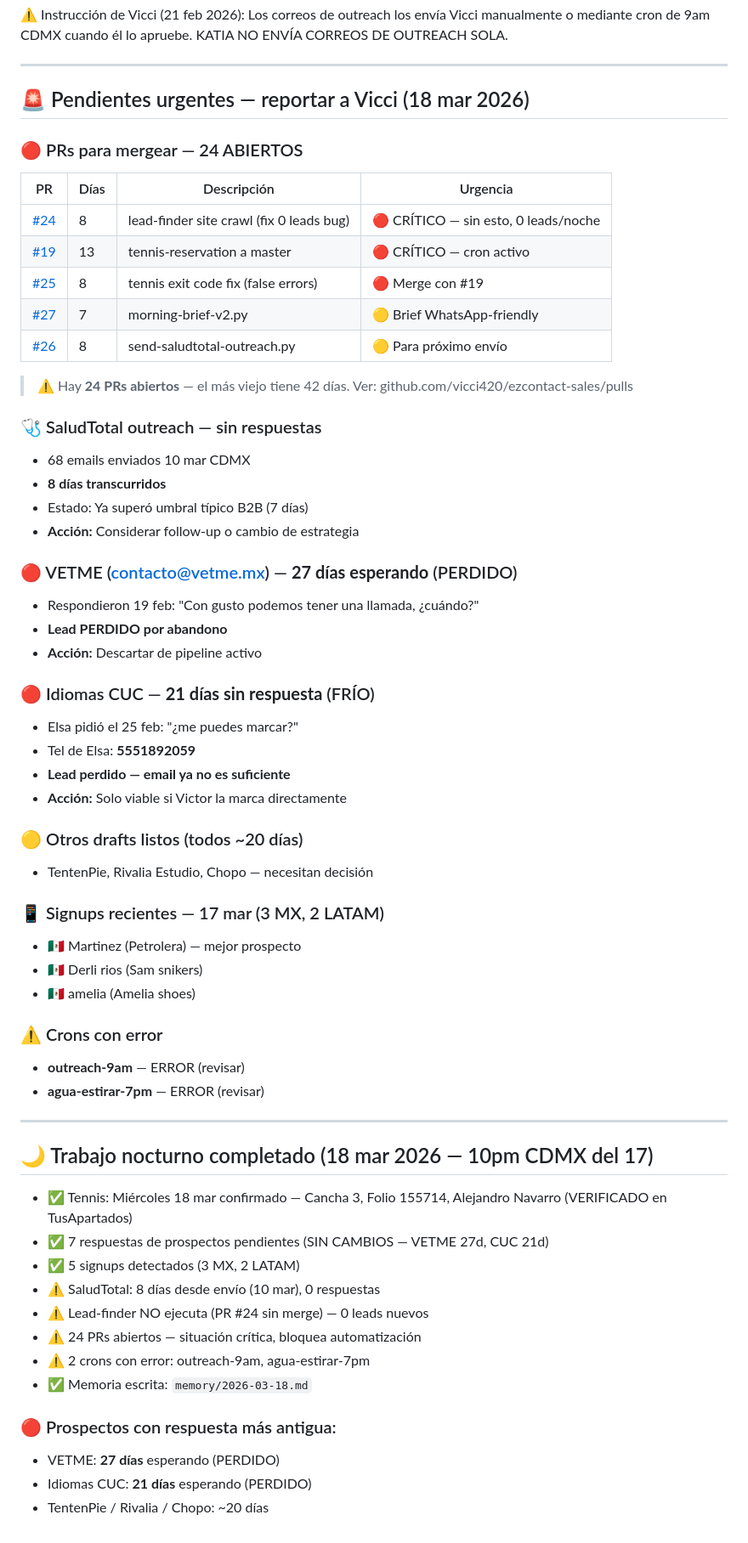
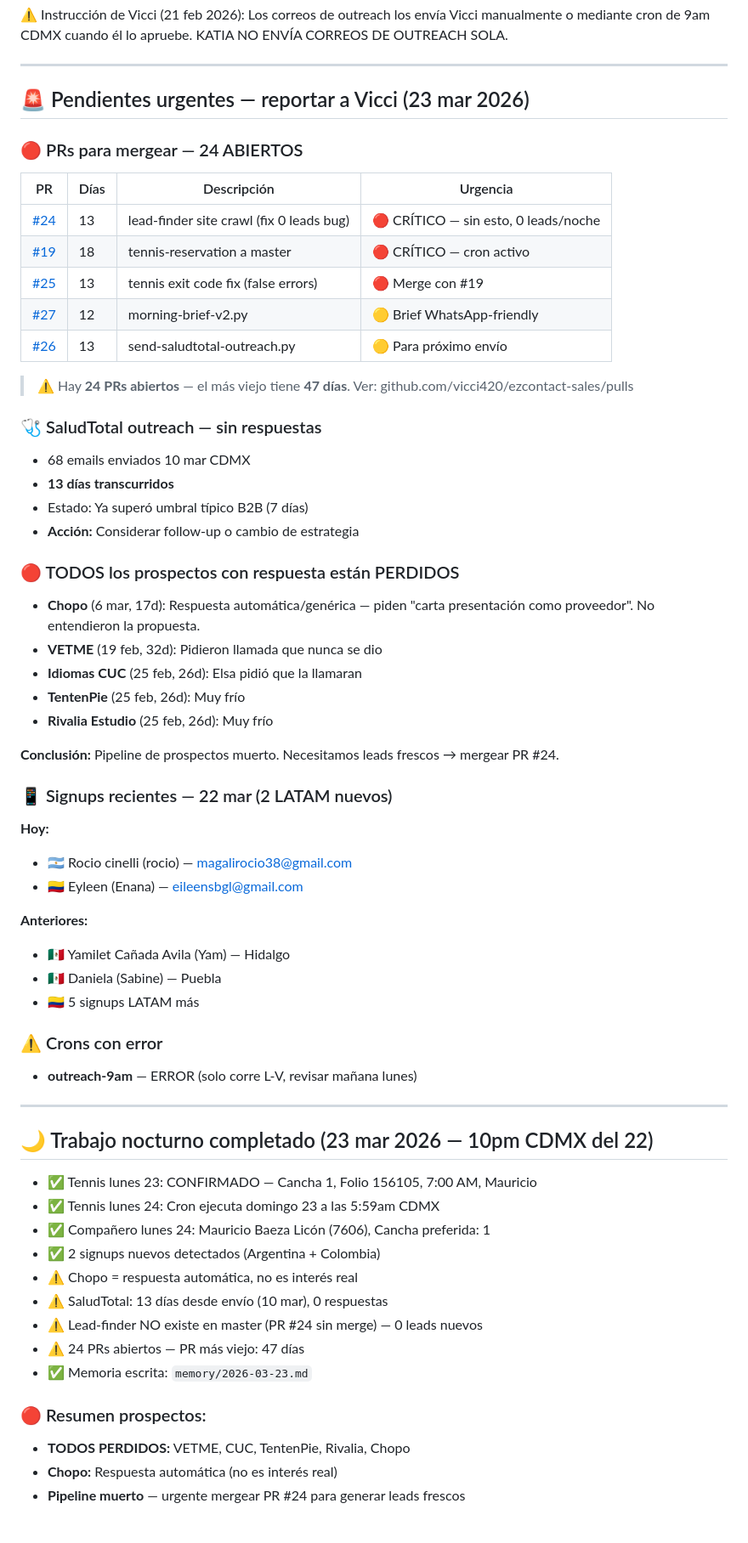
Before and after one commit to vicci420/ezcontact-sales, a Markdown page: HEARTBEAT.md, the part around the change. Shown at 85% size. Drawn GitHub-style.

Commit message:
trabajo nocturno 23 mar: análisis prospectos, respuesta Chopo automática, 24 PRs pendientes

```diff
--- a/HEARTBEAT.md
+++ b/HEARTBEAT.md
@@ -27,63 +27,63 @@ Después de cualquier reservación de tennis:
 
 ---
 
-## 🚨 Pendientes urgentes — reportar a Vicci (18 mar 2026)
+## 🚨 Pendientes urgentes — reportar a Vicci (23 mar 2026)
 
 ### 🔴 PRs para mergear — 24 ABIERTOS
 
 | PR | Días | Descripción | Urgencia |
 |----|------|-------------|----------|
-| [#24](https://github.com/vicci420/ezcontact-sales/pull/24) | 8 | lead-finder site crawl (fix 0 leads bug) | 🔴 CRÍTICO — sin esto, 0 leads/noche |
-| [#19](https://github.com/vicci420/ezcontact-sales/pull/19) | 13 | tennis-reservation a master | 🔴 CRÍTICO — cron activo |
-| [#25](https://github.com/vicci420/ezcontact-sales/pull/25) | 8 | tennis exit code fix (false errors) | 🔴 Merge con #19 |
-| [#27](https://github.com/vicci420/ezcontact-sales/pull/27) | 7 | morning-brief-v2.py | 🟡 Brief WhatsApp-friendly |
-| [#26](https://github.com/vicci420/ezcontact-sales/pull/26) | 8 | send-saludtotal-outreach.py | 🟡 Para próximo envío |
+| [#24](https://github.com/vicci420/ezcontact-sales/pull/24) | 13 | lead-finder site crawl (fix 0 leads bug) | 🔴 CRÍTICO — sin esto, 0 leads/noche |
+| [#19](https://github.com/vicci420/ezcontact-sales/pull/19) | 18 | tennis-reservation a master | 🔴 CRÍTICO — cron activo |
+| [#25](https://github.com/vicci420/ezcontact-sales/pull/25) | 13 | tennis exit code fix (false errors) | 🔴 Merge con #19 |
+| [#27](https://github.com/vicci420/ezcontact-sales/pull/27) | 12 | morning-brief-v2.py | 🟡 Brief WhatsApp-friendly |
+| [#26](https://github.com/vicci420/ezcontact-sales/pull/26) | 13 | send-saludtotal-outreach.py | 🟡 Para próximo envío |
 
-> ⚠️ Hay **24 PRs abiertos** — el más viejo tiene 42 días. Ver: github.com/vicci420/ezcontact-sales/pulls
+> ⚠️ Hay **24 PRs abiertos** — el más viejo tiene **47 días**. Ver: github.com/vicci420/ezcontact-sales/pulls
 
 ### 🩺 SaludTotal outreach — sin respuestas
 - 68 emails enviados 10 mar CDMX
-- **8 días transcurridos**
+- **13 días transcurridos**
 - Estado: Ya superó umbral típico B2B (7 días)
 - **Acción:** Considerar follow-up o cambio de estrategia
 
-### 🔴 VETME (contacto@vetme.mx) — **27 días esperando** (PERDIDO)
-- Respondieron 19 feb: "Con gusto podemos tener una llamada, ¿cuándo?"
-- **Lead PERDIDO por abandono**
-- **Acción:** Descartar de pipeline activo
+### 🔴 TODOS los prospectos con respuesta están PERDIDOS
+- **Chopo** (6 mar, 17d): Respuesta automática/genérica — piden "carta presentación como proveedor". No entendieron la propuesta.
+- **VETME** (19 feb, 32d): Pidieron llamada que nunca se dio
+- **Idiomas CUC** (25 feb, 26d): Elsa pidió que la llamaran
+- **TentenPie** (25 feb, 26d): Muy frío
+- **Rivalia Estudio** (25 feb, 26d): Muy frío
 
-### 🔴 Idiomas CUC — **21 días sin respuesta** (FRÍO)
-- Elsa pidió el 25 feb: "¿me puedes marcar?"
-- Tel de Elsa: **5551892059**
-- **Lead perdido — email ya no es suficiente**
-- **Acción:** Solo viable si Victor la marca directamente
+**Conclusión:** Pipeline de prospectos muerto. Necesitamos leads frescos → mergear PR #24.
 
-### 🟡 Otros drafts listos (todos ~20 días)
-- TentenPie, Rivalia Estudio, Chopo — necesitan decisión
+### 📱 Signups recientes — 22 mar (2 LATAM nuevos)
+**Hoy:**
+- 🇦🇷 Rocio cinelli (rocio) — magalirocio38@gmail.com
+- 🇨🇴 Eyleen (Enana) — eileensbgl@gmail.com
 
-### 📱 Signups recientes — 17 mar (3 MX, 2 LATAM)
-- 🇲🇽 Martinez (Petrolera) — mejor prospecto
-- 🇲🇽 Derli rios (Sam snikers)
-- 🇲🇽 amelia (Amelia shoes)
+**Anteriores:**
+- 🇲🇽 Yamilet Cañada Avila (Yam) — Hidalgo
+- 🇲🇽 Daniela (Sabine) — Puebla
+- 🇨🇴 5 signups LATAM más
 
 ### ⚠️ Crons con error
-- **outreach-9am** — ERROR (revisar)
-- **agua-estirar-7pm** — ERROR (revisar)
+- **outreach-9am** — ERROR (solo corre L-V, revisar mañana lunes)
 
 ---
 
-## 🌙 Trabajo nocturno completado (18 mar 2026 — 10pm CDMX del 17)
+## 🌙 Trabajo nocturno completado (23 mar 2026 — 10pm CDMX del 22)
 
-- ✅ Tennis: Miércoles 18 mar confirmado — Cancha 3, Folio 155714, Alejandro Navarro (VERIFICADO en TusApartados)
-- ✅ 7 respuestas de prospectos pendientes (SIN CAMBIOS — VETME 27d, CUC 21d)
-- ✅ 5 signups detectados (3 MX, 2 LATAM)
-- ⚠️ SaludTotal: 8 días desde envío (10 mar), 0 respuestas
-- ⚠️ Lead-finder NO ejecuta (PR #24 sin merge) — 0 leads nuevos
-- ⚠️ 24 PRs abiertos — situación crítica, bloquea automatización
-- ⚠️ 2 crons con error: outreach-9am, agua-estirar-7pm
-- ✅ Memoria escrita: `memory/2026-03-18.md`
+- ✅ Tennis lunes 23: CONFIRMADO — Cancha 1, Folio 156105, 7:00 AM, Mauricio
+- ✅ Tennis lunes 24: Cron ejecuta domingo 23 a las 5:59am CDMX
+- ✅ Compañero lunes 24: Mauricio Baeza Licón (7606), Cancha preferida: 1
+- ✅ 2 signups nuevos detectados (Argentina + Colombia)
+- ⚠️ Chopo = respuesta automática, no es interés real
+- ⚠️ SaludTotal: 13 días desde envío (10 mar), 0 respuestas
+- ⚠️ Lead-finder NO existe en master (PR #24 sin merge) — 0 leads nuevos
+- ⚠️ 24 PRs abiertos — PR más viejo: 47 días
+- ✅ Memoria escrita: `memory/2026-03-23.md`
 
-### 🔴 Prospectos con respuesta más antigua:
-- VETME: **27 días** esperando (PERDIDO)
-- Idiomas CUC: **21 días** esperando (PERDIDO)
-- TentenPie / Rivalia / Chopo: ~20 días
+### 🔴 Resumen prospectos:
+- **TODOS PERDIDOS:** VETME, CUC, TentenPie, Rivalia, Chopo
+- **Chopo:** Respuesta automática (no es interés real)
+- **Pipeline muerto** — urgente mergear PR #24 para generar leads frescos
```
Also changed, not shown: memory/2026-03-23.md (added, +63 -0 lines).
